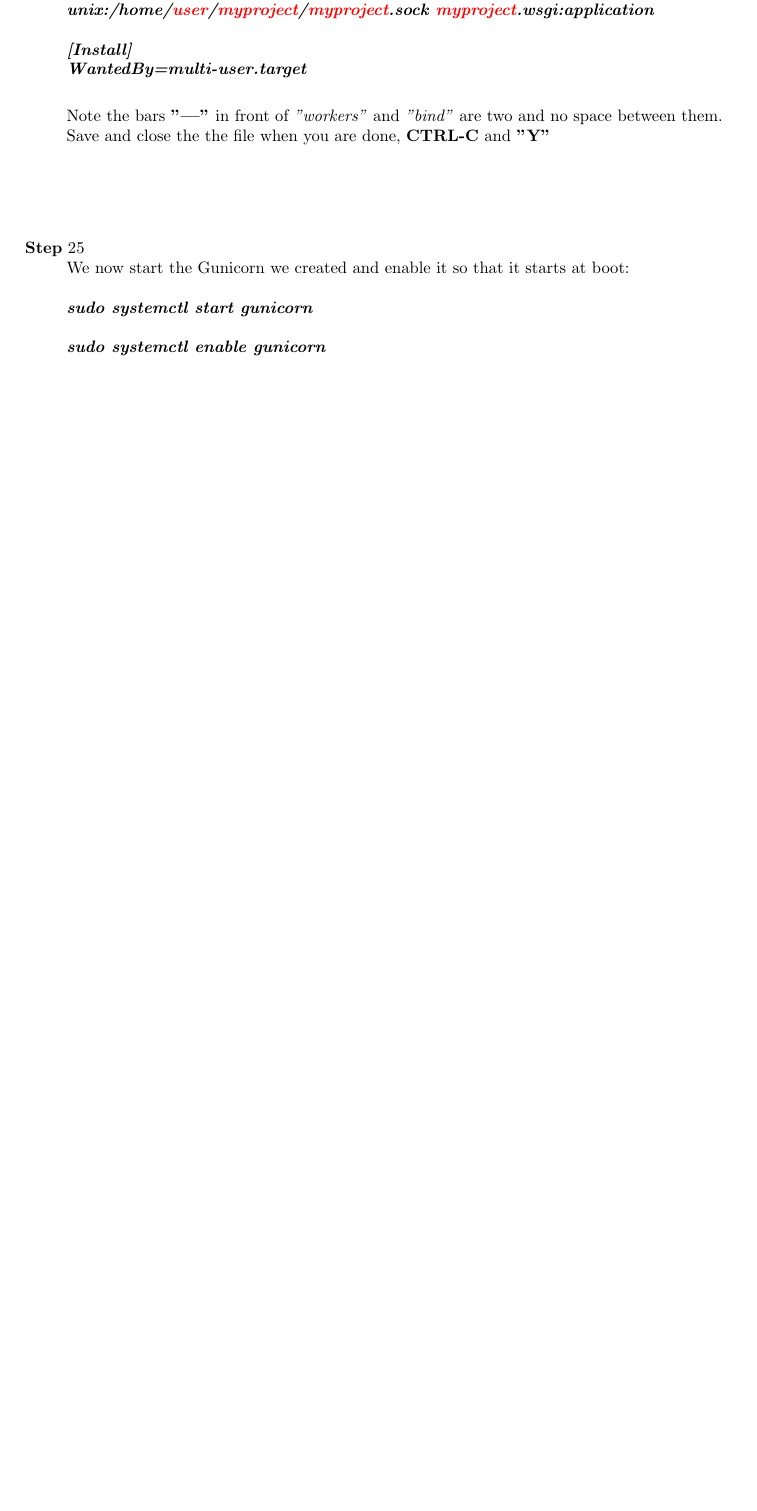
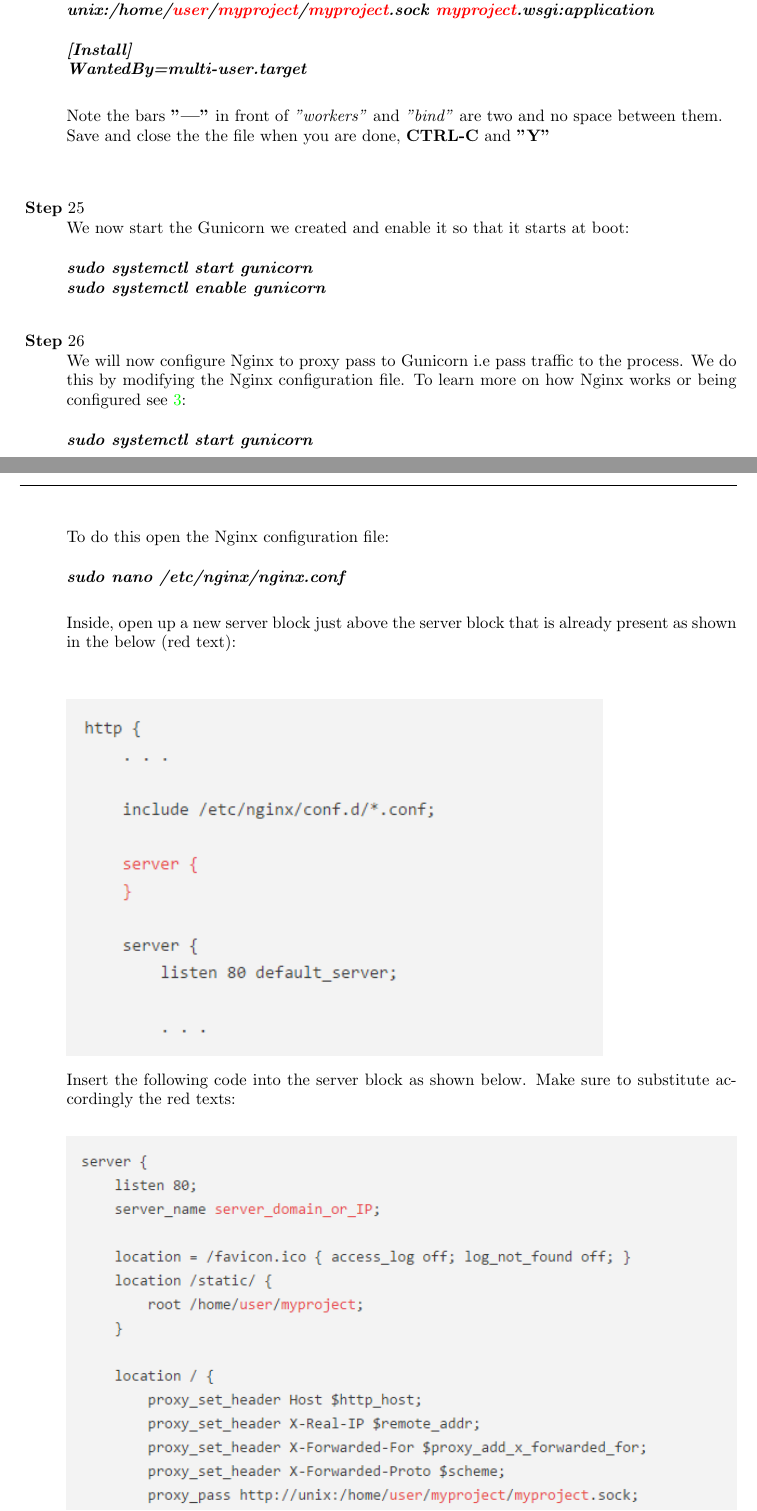
Before and after one commit to josechang/sciinfo, a LaTeX document (Report/Django webserver set-up guide.tex): part of page 6 of 7 before the commit and two parts of pages 6 and 7 of 9 after it, the two joined at a grey line, cut so that both start at the same text, the shorter picture padded with empty space. Compiled offline with pdfLaTeX.

Commit message:
Django webserver setup guide edit

```diff
--- a/Report/Django webserver set-up guide.tex
+++ b/Report/Django webserver set-up guide.tex
@@ -301,12 +301,28 @@
 \textbf{\emph{WantedBy=multi-user.target}}\\
 
 Note the bars \textbf{"|"} in front of \textit{"workers"} and \textit{"bind"} are two and no space between them.\\
-Save and close the the file when you are done, \textbf{CTRL-C} and \textbf{"Y"}\\\\ \\ \\
+Save and close the the file when you are done, \textbf{CTRL-C} and \textbf{"Y"}\\\\
 
 \step
 We now start the Gunicorn we created and enable it so that it starts at boot:\\ \\
+\textbf{\emph{ sudo systemctl start gunicorn}}\\
+\textbf{\emph{ sudo systemctl enable gunicorn}}\\
+
+\step
+We will now configure Nginx to proxy pass to Gunicorn i.e pass traffic to the process. We do this by modifying the Nginx configuration file. To learn more on how Nginx works or being configured see \citenum{Nginxincconfig2016}:\\ \\
 \textbf{\emph{ sudo systemctl start gunicorn}}\\ \\
-\textbf{\emph{ sudo systemctl enable gunicorn}}\\ \\
+To do this open the Nginx configuration file:\\\\
+\textbf{\emph{sudo nano /etc/nginx/nginx.conf}}\\
 
+Inside, open up a new server block just above the server block that is already present as shown in the below (red text):\\\\
 
+\begin{minipage}[t]{\linewidth}
+	\raggedright
+	\adjustbox{valign=t}{%
+		\includegraphics[width=0.8\linewidth]{nginx_bl}
+	}
+\end{minipage}
+\medskip \ \\
+Insert the following code into the server block as shown below. Make sure to substitute accordingly the red texts:\\
 
+\begin{minipage}[t]{\linewidth}
@@ -312,0 +333 @@
+\end{minipage}
```
Also changed, not shown: Report/library.bib (+9 -3 lines), Report/nginx_bl.PNG (added), Report/nginx_lo.PNG (added), Report/Django webserver set-up guide.tex (22 more changed lines).
